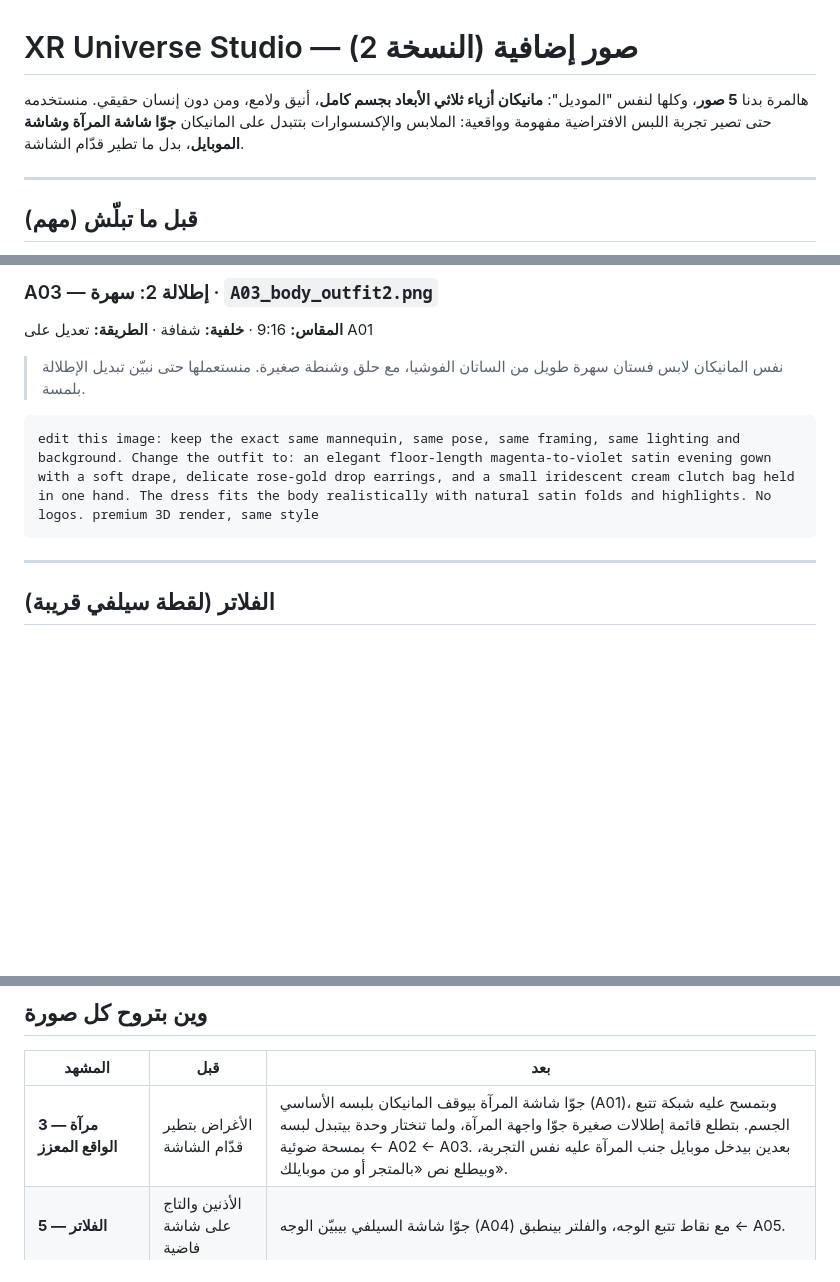
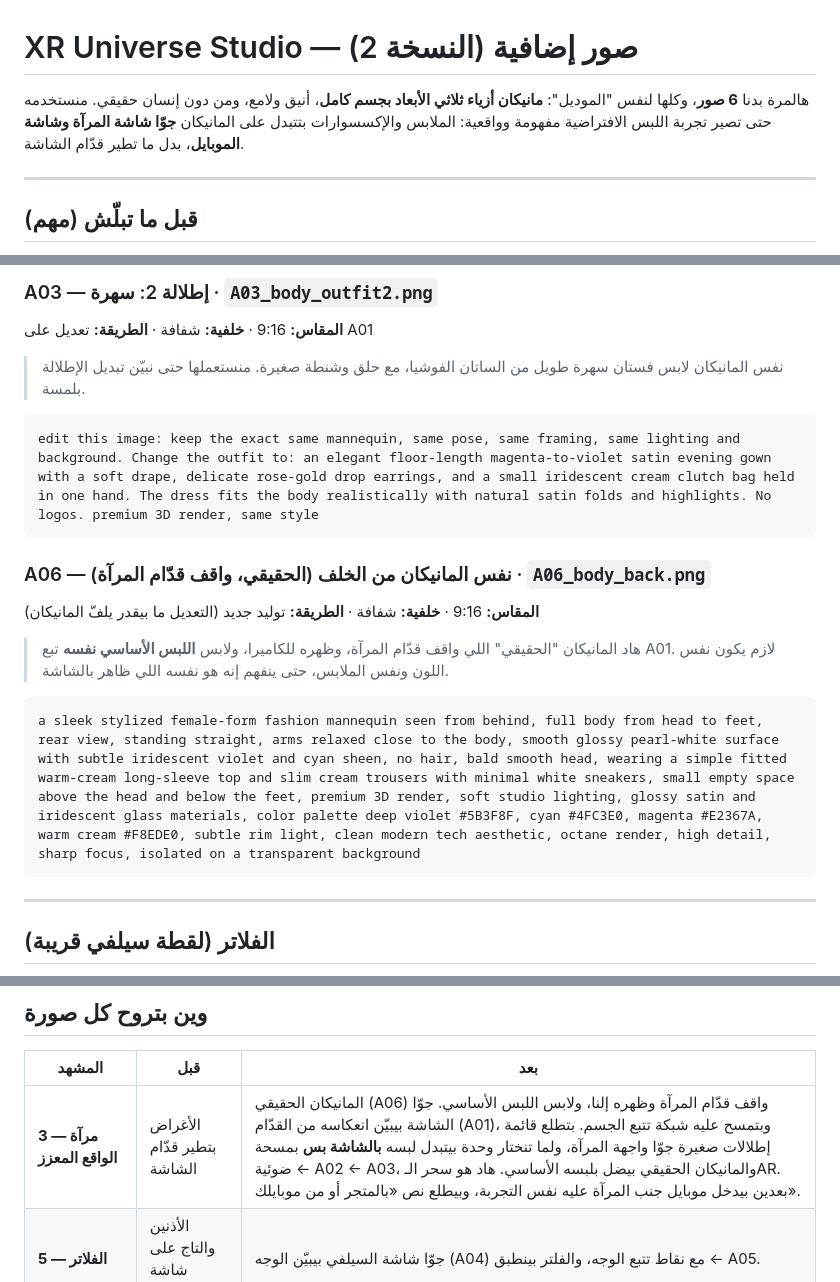
Before and after one commit to xruniversestudio/xr-vids, a Markdown page: studio-ad/XR_Universe_Image_Prompts_v2.md, 3 parts joined by grey strips. Rendered like a GitHub page; blank space fills up the shorter version.

Commit message:
studio-ad: v2 prompts — add rear-view 'real' mannequin standing before the AR mirror
Co-Authored-By: Claude Opus 5.5 <noreply@anthropic.com>
Claude-Session: https://claude.ai/code/session_01JrDiu7o6rvFeYKg8fNEie5

````diff
--- a/studio-ad/XR_Universe_Image_Prompts_v2.md
+++ b/studio-ad/XR_Universe_Image_Prompts_v2.md
@@ -1,6 +1,6 @@
 # XR Universe Studio — صور إضافية (النسخة 2)
 
-هالمرة بدنا **5 صور**، وكلها لنفس "الموديل": **مانيكان أزياء ثلاثي الأبعاد بجسم كامل**، أنيق ولامع، ومن دون إنسان حقيقي. منستخدمه حتى تصير تجربة اللبس الافتراضية مفهومة وواقعية: الملابس والإكسسوارات بتتبدل على المانيكان **جوّا شاشة المرآة وشاشة الموبايل**، بدل ما تطير قدّام الشاشة.
+هالمرة بدنا **6 صور**، وكلها لنفس "الموديل": **مانيكان أزياء ثلاثي الأبعاد بجسم كامل**، أنيق ولامع، ومن دون إنسان حقيقي. منستخدمه حتى تصير تجربة اللبس الافتراضية مفهومة وواقعية: الملابس والإكسسوارات بتتبدل على المانيكان **جوّا شاشة المرآة وشاشة الموبايل**، بدل ما تطير قدّام الشاشة.
 
 ---
 
@@ -52,6 +52,13 @@ edit this image: keep the exact same mannequin, same pose, same framing, same li
 edit this image: keep the exact same mannequin, same pose, same framing, same lighting and background. Change the outfit to: an elegant floor-length magenta-to-violet satin evening gown with a soft drape, delicate rose-gold drop earrings, and a small iridescent cream clutch bag held in one hand. The dress fits the body realistically with natural satin folds and highlights. No logos. premium 3D render, same style
 ```
 
+### A06 — نفس المانيكان من الخلف (الحقيقي، واقف قدّام المرآة) · `A06_body_back.png`
+**المقاس:** 9:16 · **خلفية:** شفافة · **الطريقة:** توليد جديد (التعديل ما بيقدر يلفّ المانيكان)
+> هاد المانيكان "الحقيقي" اللي واقف قدّام المرآة، وظهره للكاميرا، ولابس **اللبس الأساسي نفسه** تبع A01. لازم يكون نفس اللون ونفس الملابس، حتى ينفهم إنه هو نفسه اللي ظاهر بالشاشة.
+```
+a sleek stylized female-form fashion mannequin seen from behind, full body from head to feet, rear view, standing straight, arms relaxed close to the body, smooth glossy pearl-white surface with subtle iridescent violet and cyan sheen, no hair, bald smooth head, wearing a simple fitted warm-cream long-sleeve top and slim cream trousers with minimal white sneakers, small empty space above the head and below the feet, premium 3D render, soft studio lighting, glossy satin and iridescent glass materials, color palette deep violet #5B3F8F, cyan #4FC3E0, magenta #E2367A, warm cream #F8EDE0, subtle rim light, clean modern tech aesthetic, octane render, high detail, sharp focus, isolated on a transparent background
+```
+
 ---
 
 ## الفلاتر (لقطة سيلفي قريبة)
@@ -76,6 +83,6 @@ edit this image: keep the exact same mannequin face, same pose, same framing, sa
 
 | المشهد | قبل | بعد |
 |---|---|---|
-| **3 — مرآة الواقع المعزز** | الأغراض بتطير قدّام الشاشة | جوّا شاشة المرآة بيوقف المانيكان بلبسه الأساسي (A01)، وبتمسح عليه شبكة تتبع الجسم. بتطلع قائمة إطلالات صغيرة جوّا واجهة المرآة، ولما تنختار وحدة بيتبدل لبسه بمسحة ضوئية ← A02 ← A03. بعدين بيدخل موبايل جنب المرآة عليه نفس التجربة، وبيطلع نص «بالمتجر أو من موبايلك». |
+| **3 — مرآة الواقع المعزز** | الأغراض بتطير قدّام الشاشة | المانيكان الحقيقي (A06) واقف قدّام المرآة وظهره إلنا، ولابس اللبس الأساسي. جوّا الشاشة بيبيّن انعكاسه من القدّام (A01)، وبتمسح عليه شبكة تتبع الجسم. بتطلع قائمة إطلالات صغيرة جوّا واجهة المرآة، ولما تنختار وحدة بيتبدل لبسه **بالشاشة بس** بمسحة ضوئية ← A02 ← A03، والمانيكان الحقيقي بيضل بلبسه الأساسي. هاد هو سحر الـAR. بعدين بيدخل موبايل جنب المرآة عليه نفس التجربة، وبيطلع نص «بالمتجر أو من موبايلك». |
 | **5 — الفلاتر** | الأذنين والتاج على شاشة فاضية | جوّا شاشة السيلفي بيبيّن الوجه (A04) مع نقاط تتبع الوجه، والفلتر بينطبق ← A05. |
 | **1 — المنتجات (من غير صور جديدة)** | العطر بيطلع من الشاشة لبرا | جوّا شاشة الموبايل بيبيّن منظر الكاميرا للأرضية، وعليه مؤشر تموضع AR، وبعدين بيتحط العطر عليه. |
````
